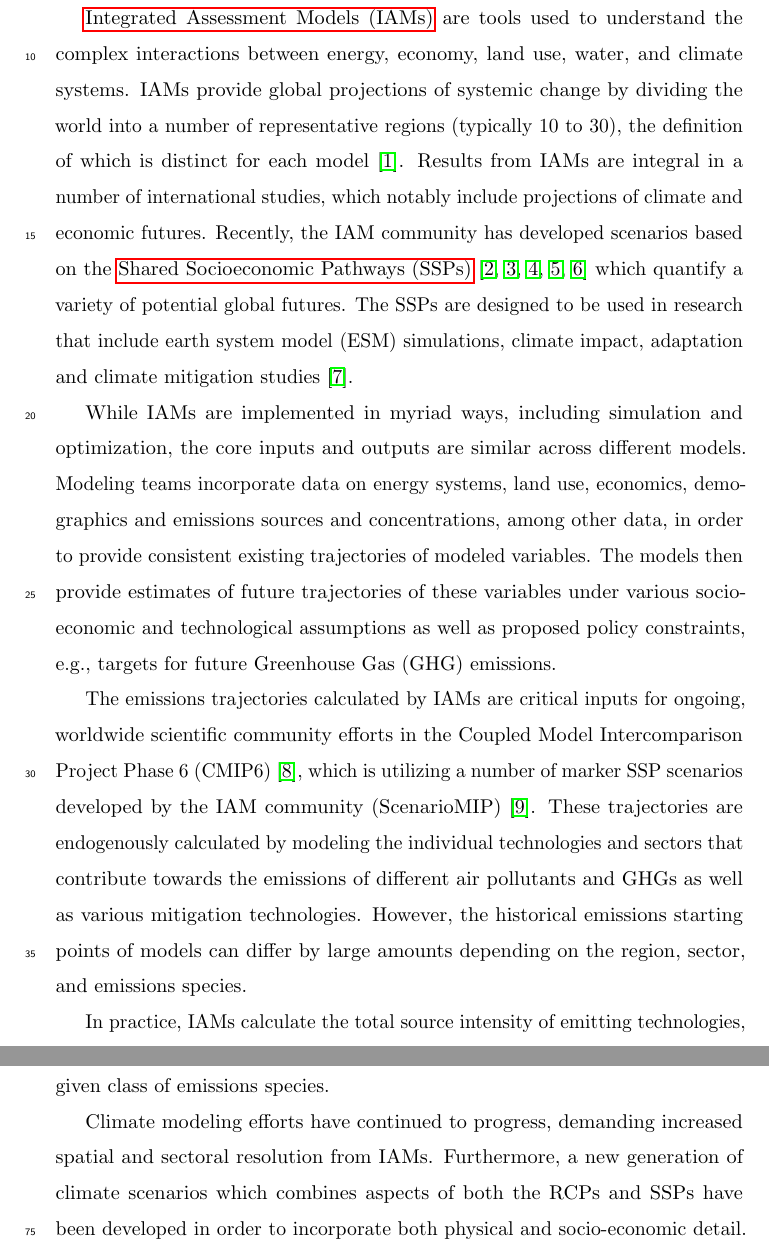
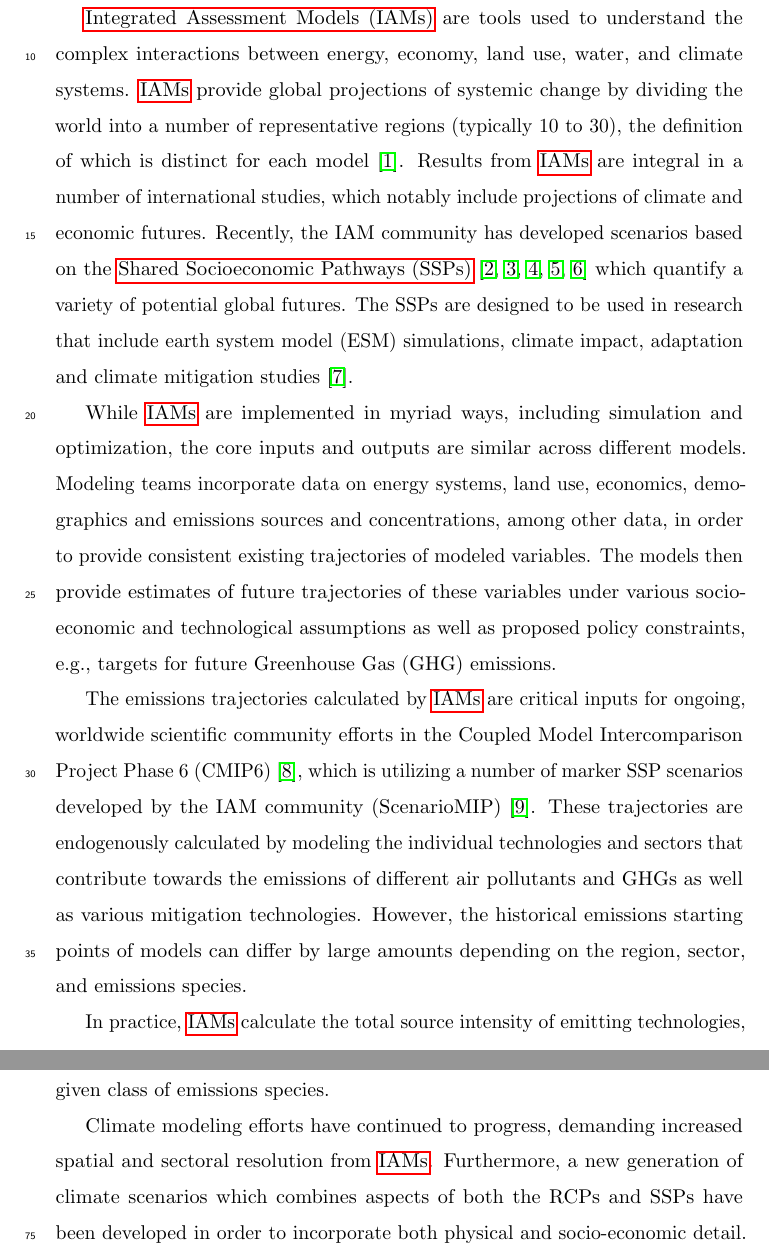
Before and after one commit to gidden/harmonization-methods-paper, a LaTeX paper (paper.tex): two parts of pages 4 and 6 of 38, joined at a grey line, cut so that both start at the same text. Compiled offline with pdfLaTeX.

Commit message:
glspl for IAMs

```diff
--- a/paper.tex
+++ b/paper.tex
@@ -156,10 +156,10 @@ information is shown on the title page of this manuscript. Documentation for the
 \section{Introduction}
 
 \glspl{iam} are tools used to understand the complex
-interactions between energy, economy, land use, water, and climate systems. IAMs
+interactions between energy, economy, land use, water, and climate systems. \glspl{iam}
 provide global projections of systemic change by dividing the world into a
 number of representative regions (typically 10 to 30), the definition of which
-is distinct for each model \cite{krey_global_2014}. Results from IAMs are
+is distinct for each model \cite{krey_global_2014}. Results from \glspl{iam} are
 integral in a number of international studies, which notably include projections
 of climate and economic futures. Recently, the IAM community has developed
 scenarios based on the \gls{ssps}
@@ -169,7 +169,7 @@ potential global futures. The SSPs are designed to be used in research that
 include earth system model (ESM) simulations, climate impact, adaptation and
 climate mitigation studies \cite{vuuren_new_2013}.
 
-While IAMs are implemented in myriad ways, including simulation and
+While \glspl{iam} are implemented in myriad ways, including simulation and
 optimization, the core inputs and outputs are similar across different
 models. Modeling teams incorporate data on energy systems, land use, economics,
 demographics and emissions sources and concentrations, among other data, in
@@ -178,7 +178,7 @@ models then provide estimates of future trajectories of these variables under
 various socio-economic and technological assumptions as well as proposed policy
 constraints, e.g., targets for future Greenhouse Gas (GHG) emissions.
 
-The emissions trajectories calculated by IAMs are critical inputs for ongoing,
+The emissions trajectories calculated by \glspl{iam} are critical inputs for ongoing,
 worldwide scientific community efforts in the Coupled Model Intercomparison
 Project Phase 6 (CMIP6) \cite{eyring_overview_2016}, which is utilizing a number
 of marker SSP scenarios developed by the IAM community (ScenarioMIP)
@@ -188,7 +188,7 @@ emissions of different air pollutants and GHGs as well as various mitigation
 technologies. However, the historical emissions starting points of models can
 differ by large amounts depending on the region, sector, and emissions species.
 
-In practice, IAMs calculate the total source intensity of emitting technologies,
+In practice, \glspl{iam} calculate the total source intensity of emitting technologies,
 for example the total activity of coal power plants in China, and incorporate
 emissions-intensity factors for individual gas species, for example the quantity
 of sulfur emissions from coal plants per megawatt-hour of production. Models are
@@ -232,7 +232,7 @@ method to date has been determined by individual experts and has generally been
 applied to all trajectories for a given class of emissions species.
 
 Climate modeling efforts have continued to progress, demanding increased spatial
-and sectoral resolution from IAMs. Furthermore, a new generation of climate
+and sectoral resolution from \glspl{iam}. Furthermore, a new generation of climate
 scenarios which combines aspects of both the RCPs and SSPs have been developed
 in order to incorporate both physical and socio-economic detail. In order to
 address the growing dimensionality of model outputs and support ongoing scenario
```
Also changed, not shown: paper.tex (6 more changed lines).
